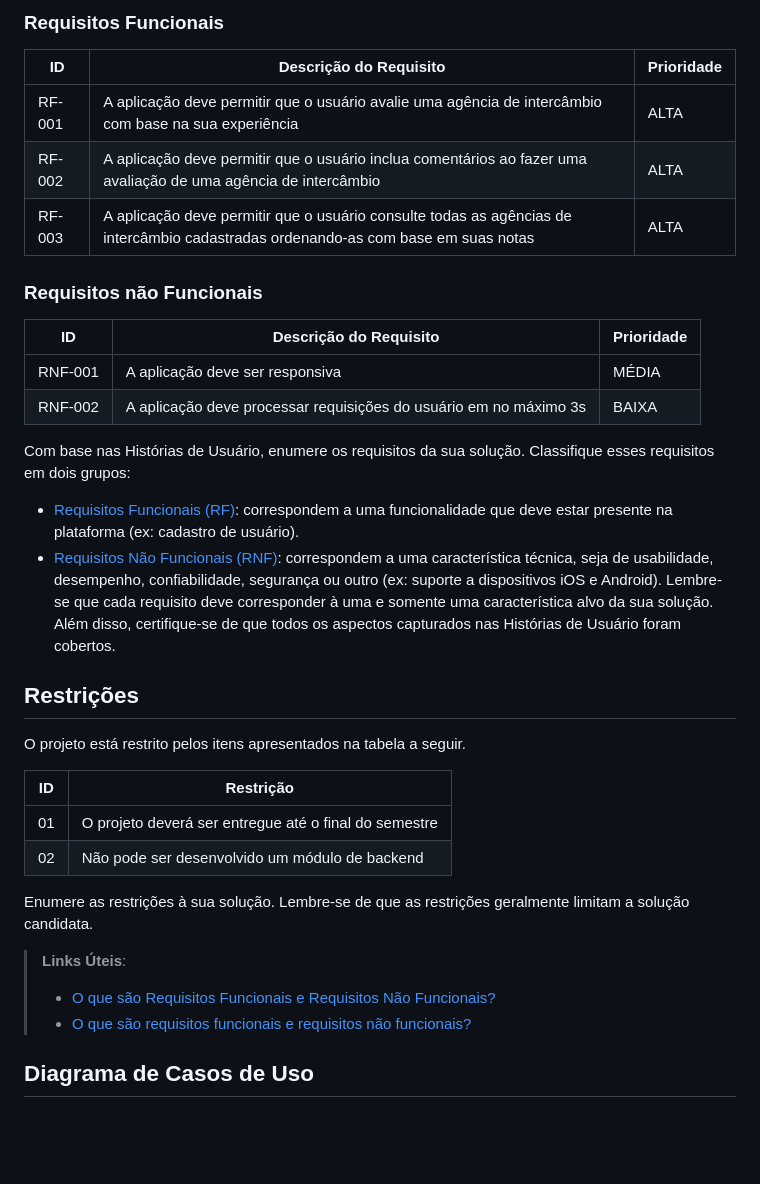
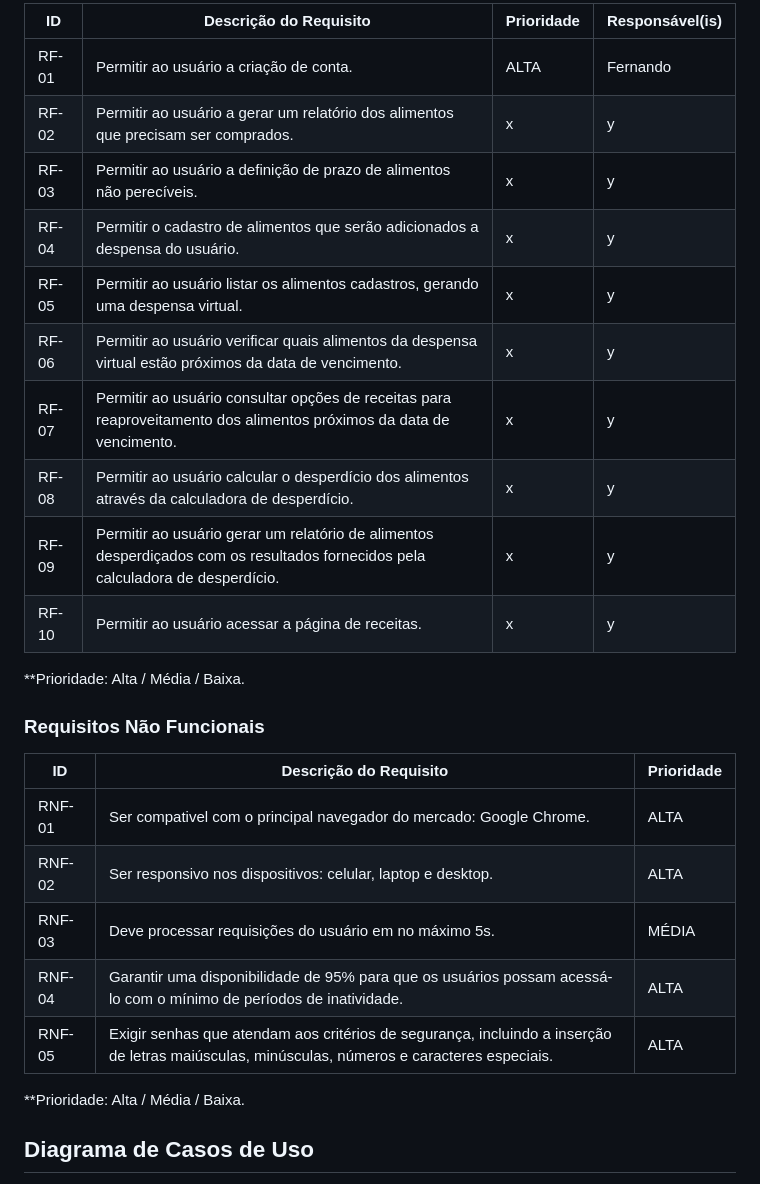
Before and after one commit to ICEI-PUC-Minas-PMV-ADS/pmv-ads-2024-2-e2-proj-int-t6-zappa, a Markdown page: docs/02-Especificação do Projeto.md, the part around one of its changes. Rendered like a GitHub page; blank space fills up the shorter version.

```diff
--- a/docs/02-Especificação do Projeto.md
+++ b/docs/02-Especificação do Projeto.md
@@ -51,49 +86,32 @@ As tabelas que se seguem apresentam os requisitos funcionais e não funcionais q
 
-### Requisitos Funcionais
+|ID    | Descrição do Requisito  | Prioridade | Responsável(is)
+|------|-----------------------------------------|----| ----|
+|RF-01| Permitir ao usuário a criação de conta.   | ALTA | Fernando
+|RF-02| Permitir ao usuário a gerar um relatório dos alimentos que precisam ser comprados.   | x | y
+|RF-03| Permitir ao usuário a definição de prazo de alimentos não perecíveis.    | x | y
+|RF-04| Permitir o cadastro de alimentos que serão adicionados a despensa do usuário.    | x | y
+|RF-05| Permitir ao usuário listar os alimentos cadastros, gerando uma despensa virtual.    | x | y
+|RF-06| Permitir ao usuário verificar quais alimentos da despensa virtual estão próximos da data de vencimento.    | x | y
+|RF-07| Permitir ao usuário consultar opções de receitas para reaproveitamento dos alimentos próximos da data de vencimento.  | x | y
+|RF-08| Permitir ao usuário calcular o desperdício dos alimentos através da calculadora de desperdício.    | x | y
+|RF-09| Permitir ao usuário gerar um relatório de alimentos desperdiçados com os resultados fornecidos pela calculadora de desperdício.    | x | y
+|RF-10| Permitir ao usuário acessar a página de receitas.    | x | y
 
-|ID    | Descrição do Requisito  | Prioridade |
-|------|-----------------------------------------|----|
-|RF-001| A aplicação deve permitir que o usuário avalie uma agência de intercâmbio com base na sua experiência| ALTA |
-|RF-002| A aplicação deve permitir que o usuário inclua comentários ao fazer uma avaliação de uma agência de intercâmbio    | ALTA |
-|RF-003| A aplicação deve permitir que o usuário consulte todas as agências de intercâmbio cadastradas ordenando-as com base em suas notas | ALTA |
+**Prioridade: Alta / Média / Baixa.
 
-### Requisitos não Funcionais
+### Requisitos Não Funcionais
 
 |ID     | Descrição do Requisito  |Prioridade |
 |-------|-------------------------|----|
-|RNF-001| A aplicação deve ser responsiva | MÉDIA |
-|RNF-002| A aplicação deve processar requisições do usuário em no máximo 3s |  BAIXA |
-
-Com base nas Histórias de Usuário, enumere os requisitos da sua solução. Classifique esses requisitos em dois grupos:
-
-- [Requisitos Funcionais
- (RF)](https://pt.wikipedia.org/wiki/Requisito_funcional):
- correspondem a uma funcionalidade que deve estar presente na
-  plataforma (ex: cadastro de usuário).
-- [Requisitos Não Funcionais
-  (RNF)](https://pt.wikipedia.org/wiki/Requisito_n%C3%A3o_funcional):
-  correspondem a uma característica técnica, seja de usabilidade,
-  desempenho, confiabilidade, segurança ou outro (ex: suporte a
-  dispositivos iOS e Android).
-Lembre-se que cada requisito deve corresponder à uma e somente uma
-característica alvo da sua solução. Além disso, certifique-se de que
-todos os aspectos capturados nas Histórias de Usuário foram cobertos.
-
-## Restrições
-
-O projeto está restrito pelos itens apresentados na tabela a seguir.
-
-|ID| Restrição                                             |
-|--|-------------------------------------------------------|
-|01| O projeto deverá ser entregue até o final do semestre |
-|02| Não pode ser desenvolvido um módulo de backend        |
+|RNF-01| Ser compativel com o principal navegador do mercado: Google Chrome.   | ALTA |
+|RNF-02| Ser responsivo nos dispositivos: celular, laptop e desktop.  | ALTA |
+|RNF-03| Deve processar requisições do usuário em no máximo 5s. | MÉDIA |
+|RNF-04| Garantir uma disponibilidade de 95% para que os usuários possam acessá-lo com o mínimo de períodos de inatividade. | ALTA |
+|RNF-05| Exigir senhas que atendam aos critérios de segurança, incluindo a inserção de letras maiúsculas, minúsculas, números e caracteres especiais.  | ALTA |
 
 
-Enumere as restrições à sua solução. Lembre-se de que as restrições geralmente limitam a solução candidata.
+**Prioridade: Alta / Média / Baixa.
 
-> **Links Úteis**:
-> - [O que são Requisitos Funcionais e Requisitos Não Funcionais?](https://codificar.com.br/requisitos-funcionais-nao-funcionais/)
-> - [O que são requisitos funcionais e requisitos não funcionais?](https://analisederequisitos.com.br/requisitos-funcionais-e-requisitos-nao-funcionais-o-que-sao/)
 
 ## Diagrama de Casos de Uso
 
```
Also changed, not shown: other parts of docs/02-Especificação do Projeto.md (+74 -39 lines).
